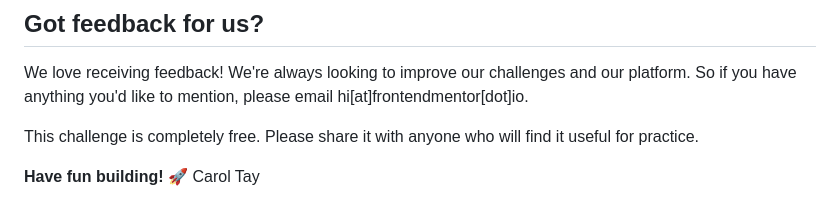
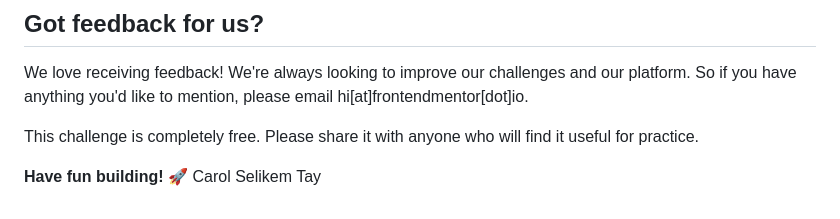
Before and after one commit to Choutouette/order-summary-component-main, a Markdown page: README.md, the part around the change. Drawn GitHub-style.

```diff
--- a/README.md
+++ b/README.md
@@ -88,4 +88,4 @@ We love receiving feedback! We're always looking to improve our challenges and o
 
 This challenge is completely free. Please share it with anyone who will find it useful for practice.
 
-**Have fun building!** 🚀 Carol Tay
+**Have fun building!** 🚀 Carol Selikem Tay
```
